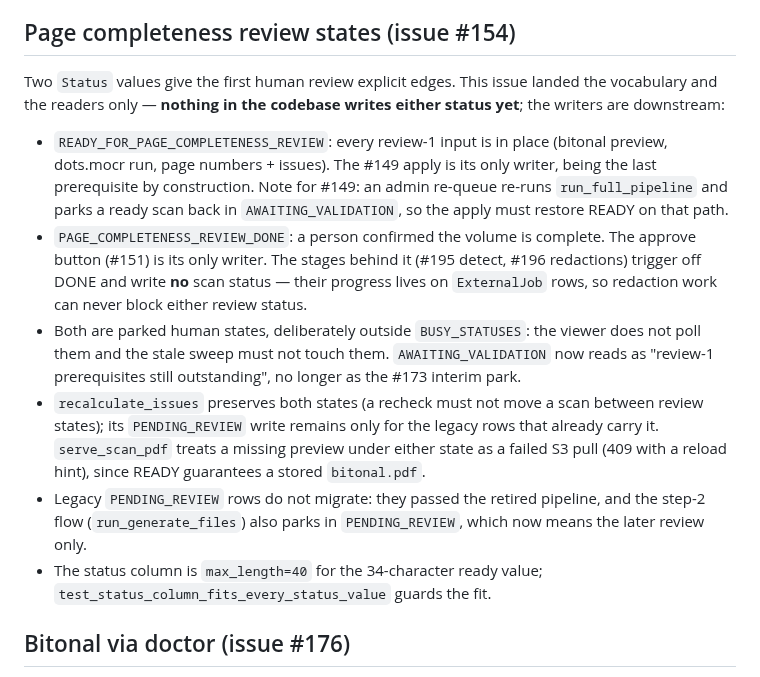
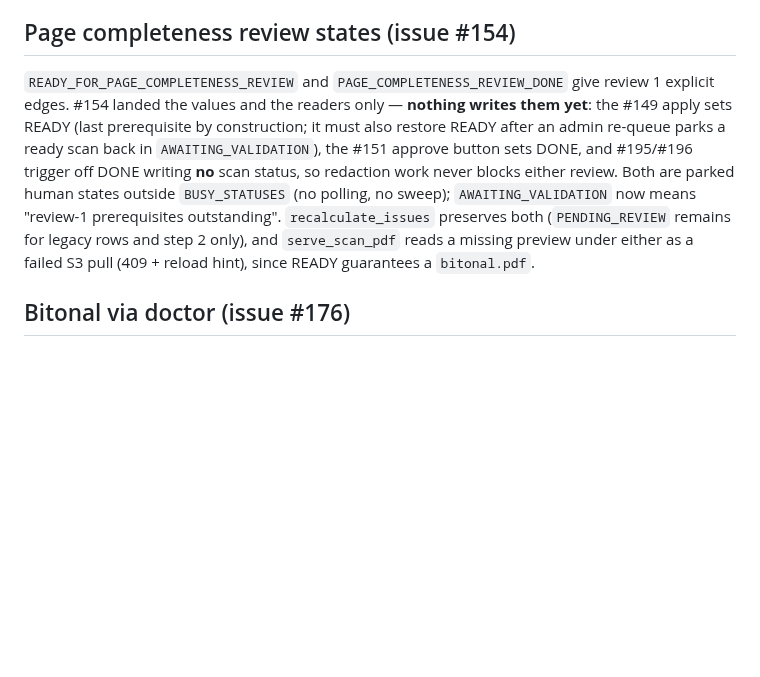
Before and after one commit to freelawproject/scanning, a Markdown page: CLAUDE.md, the part around the change. GitHub-like rendering; blank space fills up the shorter version.

Commit message:
docs(scanning): shrink the #154 CLAUDE.md section
Co-Authored-By: Claude Fable 5 <noreply@anthropic.com>

```diff
--- a/CLAUDE.md
+++ b/CLAUDE.md
@@ -84,35 +84,19 @@ below); still missing is #149 (page numbers from the dots output), so:
 
 ## Page completeness review states (issue #154)
 
-Two `Status` values give the first human review explicit edges. This
-issue landed the vocabulary and the readers only — **nothing in the
-codebase writes either status yet**; the writers are downstream:
-
-- `READY_FOR_PAGE_COMPLETENESS_REVIEW`: every review-1 input is in
-  place (bitonal preview, dots.mocr run, page numbers + issues). The
-  #149 apply is its only writer, being the last prerequisite by
-  construction. Note for #149: an admin re-queue re-runs
-  `run_full_pipeline` and parks a ready scan back in
-  `AWAITING_VALIDATION`, so the apply must restore READY on that path.
-- `PAGE_COMPLETENESS_REVIEW_DONE`: a person confirmed the volume is
-  complete. The approve button (#151) is its only writer. The stages
-  behind it (#195 detect, #196 redactions) trigger off DONE and write
-  **no** scan status — their progress lives on `ExternalJob` rows, so
-  redaction work can never block either review status.
-- Both are parked human states, deliberately outside `BUSY_STATUSES`:
-  the viewer does not poll them and the stale sweep must not touch
-  them. `AWAITING_VALIDATION` now reads as "review-1 prerequisites
-  still outstanding", no longer as the #173 interim park.
-- `recalculate_issues` preserves both states (a recheck must not move a
-  scan between review states); its `PENDING_REVIEW` write remains only
-  for the legacy rows that already carry it. `serve_scan_pdf` treats a
-  missing preview under either state as a failed S3 pull (409 with a
-  reload hint), since READY guarantees a stored `bitonal.pdf`.
-- Legacy `PENDING_REVIEW` rows do not migrate: they passed the retired
-  pipeline, and the step-2 flow (`run_generate_files`) also parks in
-  `PENDING_REVIEW`, which now means the later review only.
-- The status column is `max_length=40` for the 34-character ready
-  value; `test_status_column_fits_every_status_value` guards the fit.
+`READY_FOR_PAGE_COMPLETENESS_REVIEW` and
+`PAGE_COMPLETENESS_REVIEW_DONE` give review 1 explicit edges. #154
+landed the values and the readers only — **nothing writes them yet**:
+the #149 apply sets READY (last prerequisite by construction; it must
+also restore READY after an admin re-queue parks a ready scan back in
+`AWAITING_VALIDATION`), the #151 approve button sets DONE, and
+#195/#196 trigger off DONE writing **no** scan status, so redaction
+work never blocks either review. Both are parked human states outside
+`BUSY_STATUSES` (no polling, no sweep); `AWAITING_VALIDATION` now means
+"review-1 prerequisites outstanding". `recalculate_issues` preserves
+both (`PENDING_REVIEW` remains for legacy rows and step 2 only), and
+`serve_scan_pdf` reads a missing preview under either as a failed S3
+pull (409 + reload hint), since READY guarantees a `bitonal.pdf`.
 
 ## Bitonal via doctor (issue #176)
 
```
